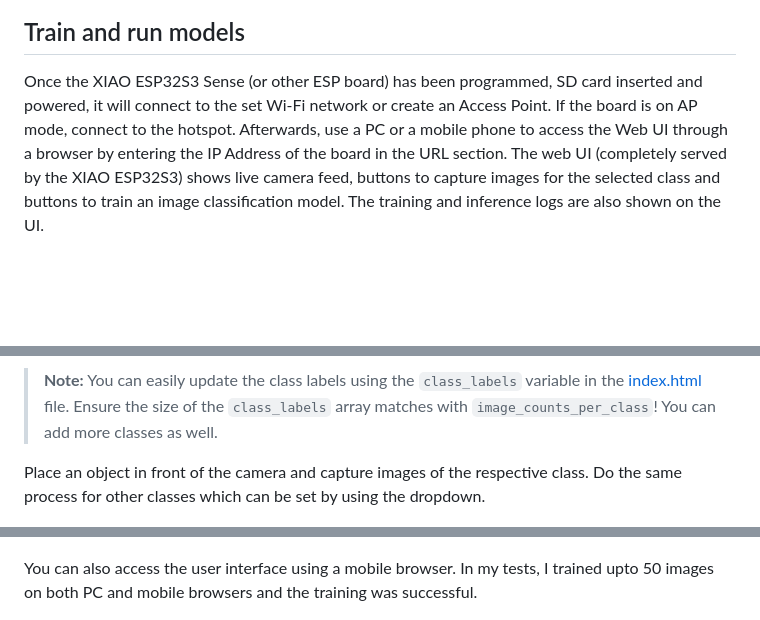
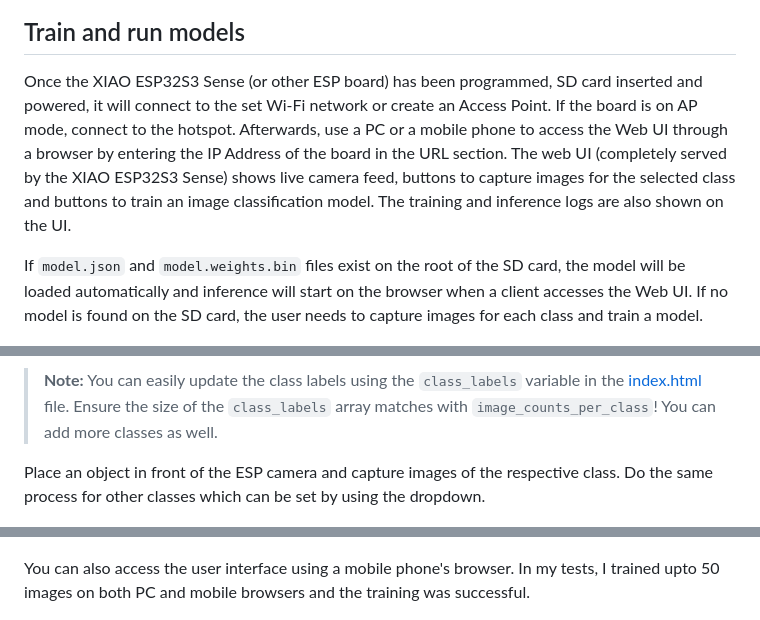
Before and after one commit to SolomonGithu/embedding_Edge_AI_on_MCU, a Markdown page: README.md, 3 parts joined by grey strips. Drawn GitHub-style; blank space fills up the shorter version.

````diff
--- a/README.md
+++ b/README.md
@@ -37,13 +37,15 @@ I recorded a short video demonstrating how to setup and train models: [YouTube l
 
 ## Train and run models
 
-Once the XIAO ESP32S3 Sense (or other ESP board) has been programmed, SD card inserted and powered, it will connect to the set Wi-Fi network or create an Access Point. If the board is on AP mode, connect to the hotspot. Afterwards, use a PC or a mobile phone to access the Web UI through a browser by entering the IP Address of the board in the URL section. The web UI (completely served by the XIAO ESP32S3) shows live camera feed, buttons to capture images for the selected class and buttons to train an image classification model. The training and inference logs are also shown on the UI.
+Once the XIAO ESP32S3 Sense (or other ESP board) has been programmed, SD card inserted and powered, it will connect to the set Wi-Fi network or create an Access Point. If the board is on AP mode, connect to the hotspot. Afterwards, use a PC or a mobile phone to access the Web UI through a browser by entering the IP Address of the board in the URL section. The web UI (completely served by the XIAO ESP32S3 Sense) shows live camera feed, buttons to capture images for the selected class and buttons to train an image classification model. The training and inference logs are also shown on the UI.
+
+If ```model.json``` and ```model.weights.bin``` files exist on the root of the SD card, the model will be loaded automatically and inference will start on the browser when a client accesses the Web UI. If no model is found on the SD card, the user needs to capture images for each class and train a model.
 
 ![Web AI page](media/Web_AI_page.png)
 
 > **Note:** You can easily update the class labels using the ```class_labels``` variable in the [index.html](web_ai/index.html) file. Ensure the size of the ```class_labels``` array matches with ```image_counts_per_class```! You can add more classes as well.
 
-Place an object in front of the camera and capture images of the respective class. Do the same process for other classes which can be set by using the dropdown.
+Place an object in front of the ESP camera and capture images of the respective class. Do the same process for other classes which can be set by using the dropdown.
 
 ![Capturing images](media/Web_AI_page_capturing_images.png)
 
@@ -57,7 +57,7 @@
 
 ![Inference](media/Web_AI_page_inference.png)
 
-You can also access the user interface using a mobile browser. In my tests, I trained upto 50 images on both PC and mobile browsers and the training was successful.
+You can also access the user interface using a mobile phone's browser. In my tests, I trained upto 50 images on both PC and mobile browsers and the training was successful.
 
 ![Inference on mobile](media/Web_AI_page_inference_on_mobile.png)
 
````
Also changed, not shown: other parts of README.md (+0 -2 lines).
